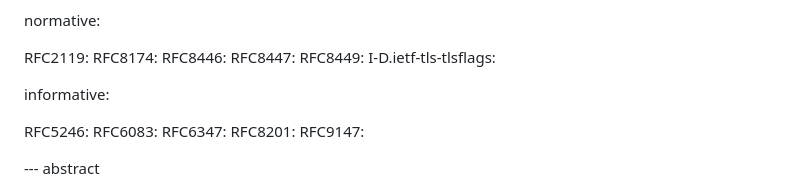
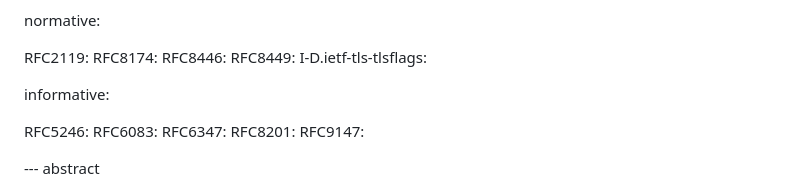
Before and after one commit to tlswg/super-jumbo-record-limit, a Markdown page: draft-mattsson-tls-super-jumbo-record-limit.md, the part around one of its changes. Drawn GitHub-style.

```diff
--- a/draft-mattsson-tls-super-jumbo-record-limit.md
+++ b/draft-mattsson-tls-super-jumbo-record-limit.md
@@ -44,7 +44,6 @@ normative:
   RFC2119:
   RFC8174:
   RFC8446:
-  RFC8447:
   RFC8449:
   I-D.ietf-tls-tlsflags:
 
```
Also changed, not shown: other parts of draft-mattsson-tls-super-jumbo-record-limit.md (+1 -0 lines).
